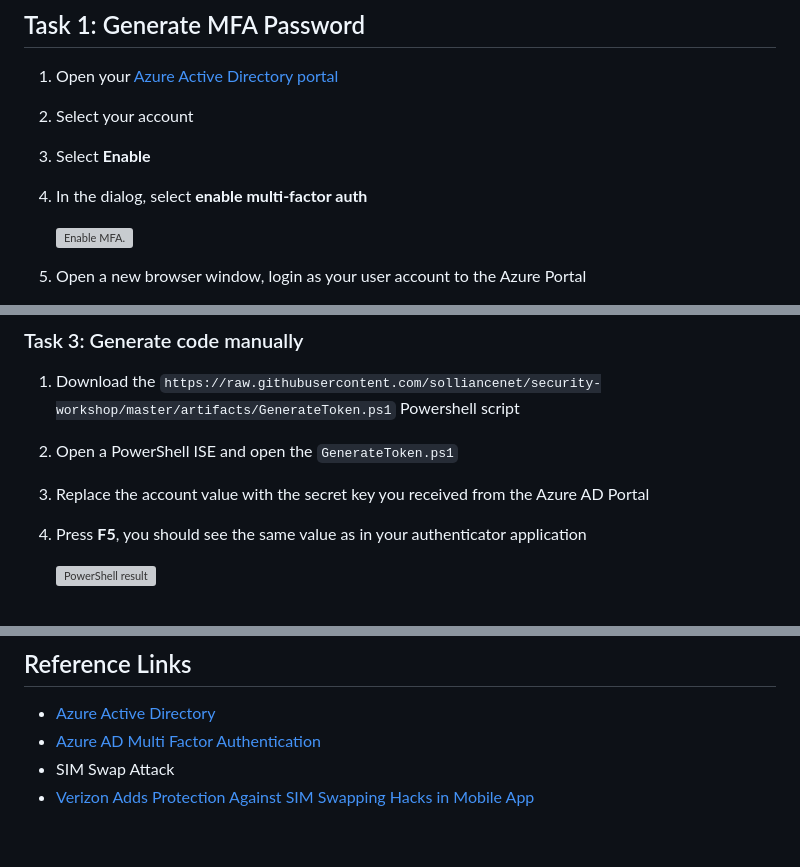
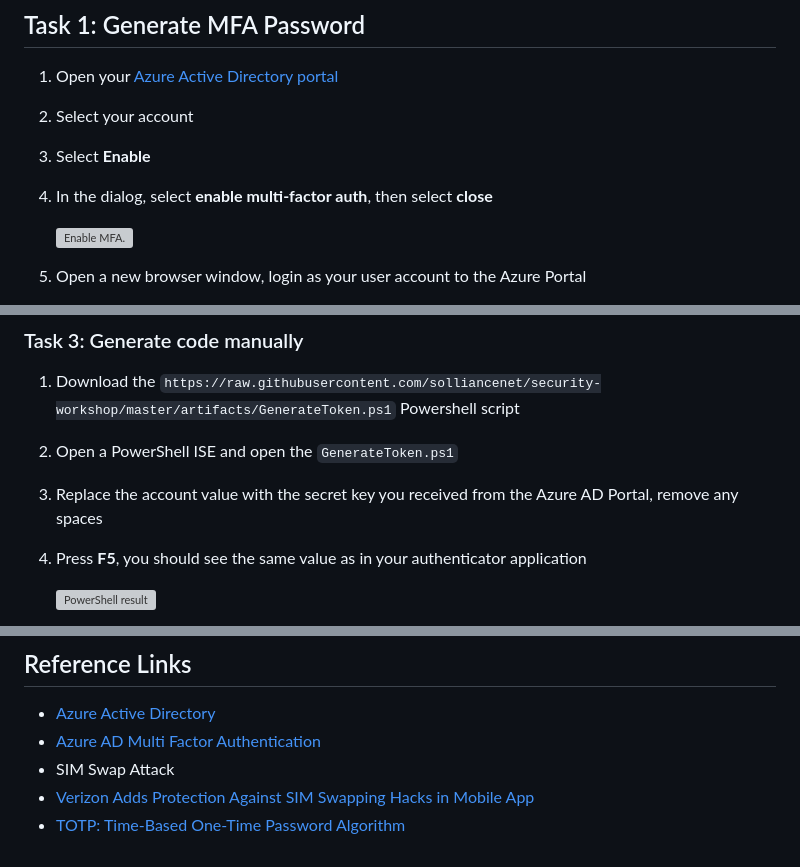
Before and after one commit to solliancenet/security-workshop, a Markdown page: labs/01_Lab05.md, 3 parts joined by grey strips. Rendered like a GitHub page; grey boxes are pictures that could not be loaded.

```diff
--- a/labs/01_Lab05.md
+++ b/labs/01_Lab05.md
@@ -11,7 +11,7 @@ Learn how MFA one time token works.
 1. Open your [Azure Active Directory portal](https://account.activedirectory.windowsazure.com/UserManagement/MultifactorVerification.aspx?BrandContextID=O365)
 2. Select your account
 3. Select **Enable**
-4. In the dialog, select **enable multi-factor auth**
+4. In the dialog, select **enable multi-factor auth**, then select **close**
 
     ![Enable MFA.](media/enable-multifactor-auth.png "Enable MFA")
 
@@ -43,8 +43,11 @@ Learn how MFA one time token works.
 ### Task 3: Generate code manually
 
 1. Download the `https://raw.githubusercontent.com/solliancenet/security-workshop/master/artifacts/GenerateToken.ps1` Powershell script
+
 2. Open a PowerShell ISE and open the `GenerateToken.ps1`
-3. Replace the account value with the secret key you received from the Azure AD Portal
+
+3. Replace the account value with the secret key you received from the Azure AD Portal, remove any spaces
+
 4. Press **F5**, you should see the same value as in your authenticator application
 
     ![PowerShell result](media/generate-token.png "PowerShell result is displayed")
@@ -110,3 +116,4 @@ Learn how MFA one time token works.
 - [Azure AD Multi Factor Authentication](https://docs.microsoft.com/en-us/azure/active-directory/authentication/concept-mfa-howitworks)
 - SIM Swap Attack
 - [Verizon Adds Protection Against SIM Swapping Hacks in Mobile App](https://www.vice.com/en_us/article/3azv4y/verizon-sim-swapping-hack-protection-number-lock)
+- [TOTP: Time-Based One-Time Password Algorithm](https://tools.ietf.org/html/rfc6238)
```
Also changed, not shown: other parts of labs/01_Lab05.md (+3 -0 lines), labs/01_Lab02.md (+0 -7 lines), labs/01_Lab03.md (+23 -24 lines), labs/media/fiddler-http-block.png (added), labs/media/fiddler-http-noblock.png (added), 3 other files.
